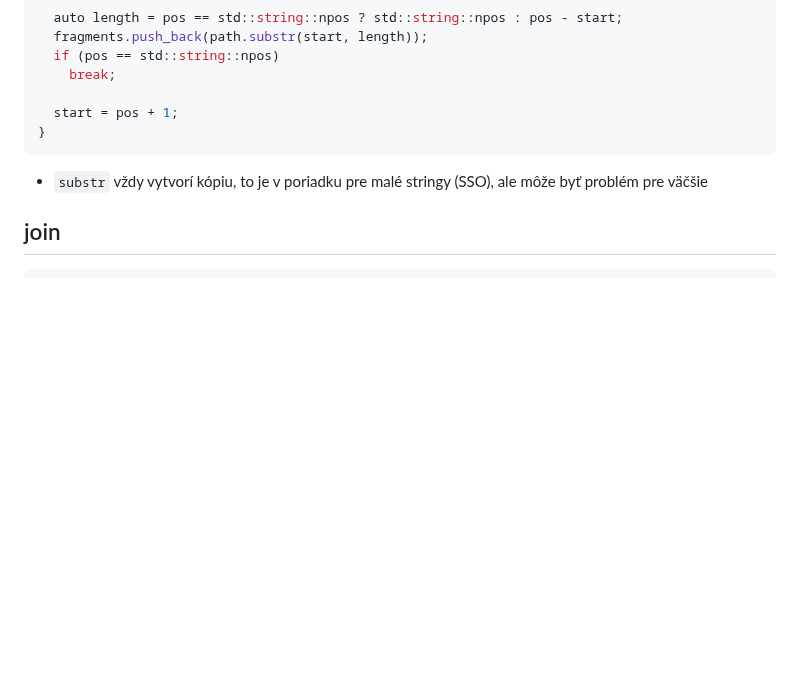
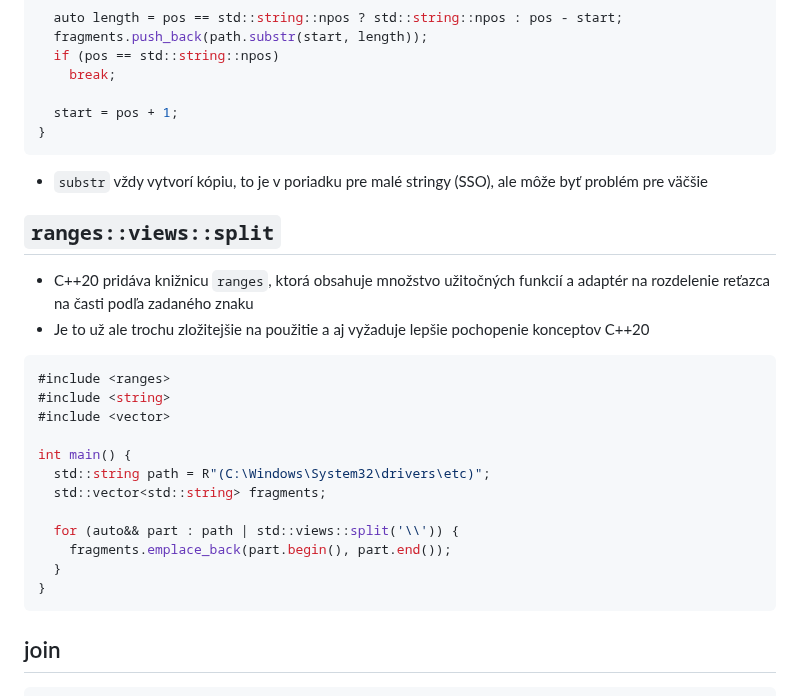
Before and after one commit to cppseminar/apc-lectures, a Markdown page: public/lectures/3_scope_class.md, the part around the change. Drawn GitHub-style; blank space fills up the shorter version.

Commit message:
added split from ranges

````diff
--- a/public/lectures/3_scope_class.md
+++ b/public/lectures/3_scope_class.md
@@ -1348,6 +1348,27 @@ while (true) {
 * `substr` vždy vytvorí kópiu, to je v poriadku pre malé stringy (SSO), ale môže byť problém pre väčšie
 
 
+## `ranges::views::split`
+
+* C++20 pridáva knižnicu `ranges`, ktorá obsahuje množstvo užitočných funkcií a adaptér na rozdelenie reťazca na časti podľa zadaného znaku
+* Je to už ale trochu zložitejšie na použitie a aj vyžaduje lepšie pochopenie konceptov C++20
+
+```cpp
+#include <ranges>
+#include <string>
+#include <vector>
+
+int main() {
+  std::string path = R"(C:\Windows\System32\drivers\etc)";
+  std::vector<std::string> fragments;
+
+  for (auto&& part : path | std::views::split('\\')) {
+    fragments.emplace_back(part.begin(), part.end());
+  }
+}
+```
+
+
 ## join
 
 ```cpp
````
